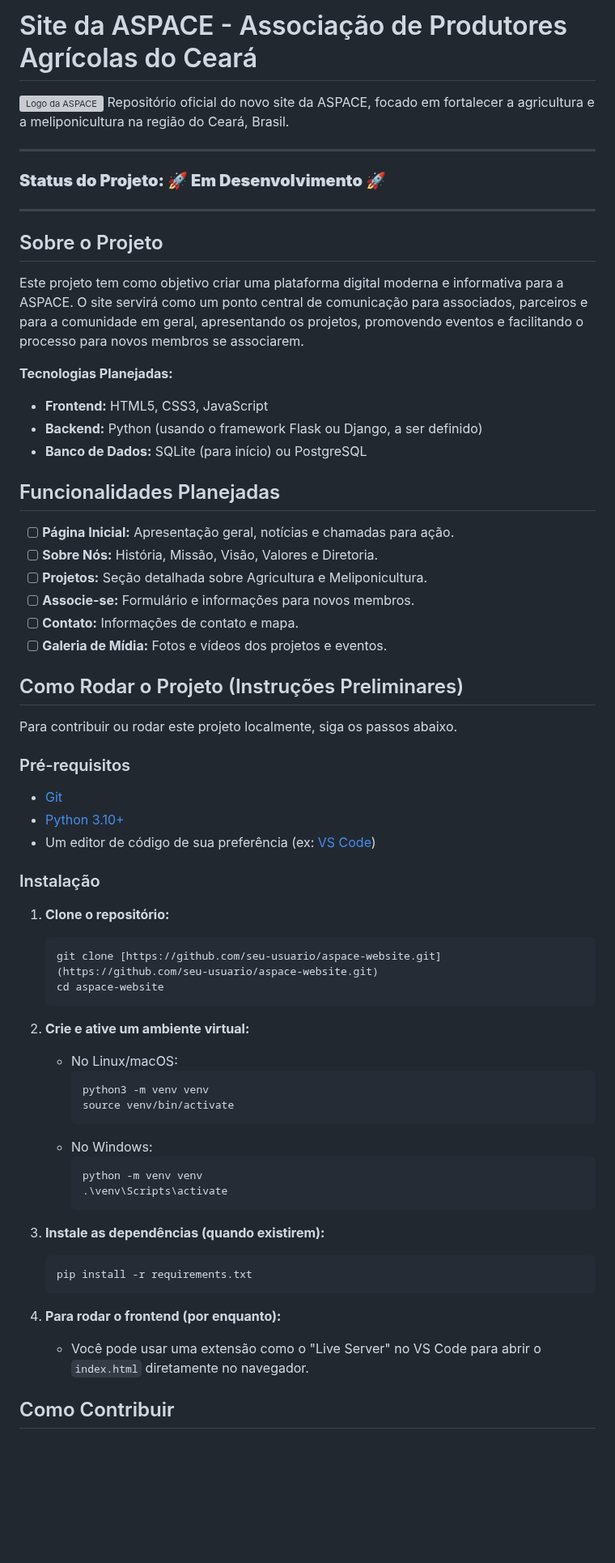
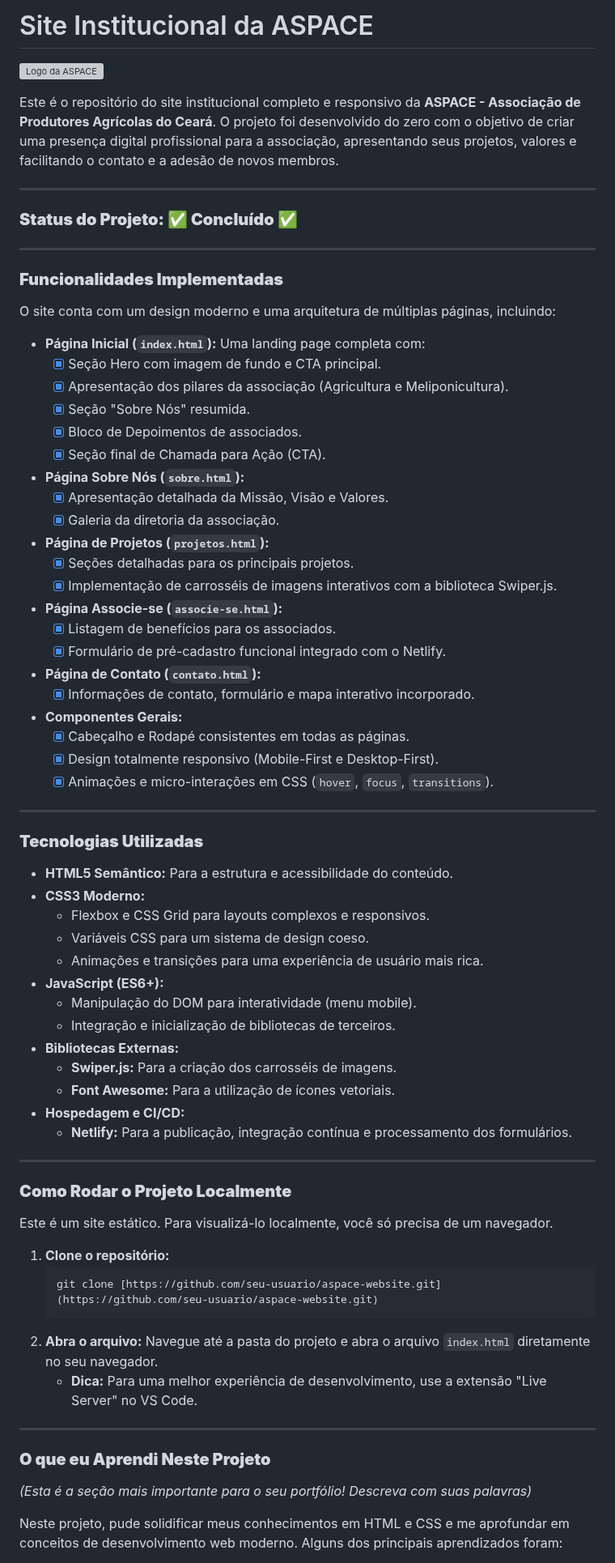
Before and after one commit to Chicaao/ASPACE, a Markdown page: README.md, the part around one of its changes. Shown at 81% size. Rendered like a GitHub page; blank space fills up the shorter version; grey boxes are pictures that could not be loaded.

````diff
--- a/README.md
+++ b/README.md
@@ -1,68 +1,83 @@
-# Site da ASPACE - Associação de Produtores Agrícolas do Ceará
+# Site Institucional da ASPACE
 
-![Logo da ASPACE](https://i.imgur.com/uX1E7e3.png) Repositório oficial do novo site da ASPACE, focado em fortalecer a agricultura e a meliponicultura na região do Ceará, Brasil.
+![Logo da ASPACE](https://i.imgur.com/uX1E7e3.png)
+
+Este é o repositório do site institucional completo e responsivo da **ASPACE - Associação de Produtores Agrícolas do Ceará**. O projeto foi desenvolvido do zero com o objetivo de criar uma presença digital profissional para a associação, apresentando seus projetos, valores e facilitando o contato e a adesão de novos membros.
 
 ---
 
-### **Status do Projeto: 🚀 Em Desenvolvimento 🚀**
+### **Status do Projeto: ✅ Concluído ✅**
 
 ---
 
-## Sobre o Projeto
+### **Funcionalidades Implementadas**
 
-Este projeto tem como objetivo criar uma plataforma digital moderna e informativa para a ASPACE. O site servirá como um ponto central de comunicação para associados, parceiros e para a comunidade em geral, apresentando os projetos, promovendo eventos e facilitando o processo para novos membros se associarem.
+O site conta com um design moderno e uma arquitetura de múltiplas páginas, incluindo:
 
-**Tecnologias Planejadas:**
-* **Frontend:** HTML5, CSS3, JavaScript
-* **Backend:** Python (usando o framework Flask ou Django, a ser definido)
-* **Banco de Dados:** SQLite (para início) ou PostgreSQL
+* **Página Inicial (`index.html`):** Uma landing page completa com:
+    * [x] Seção Hero com imagem de fundo e CTA principal.
+    * [x] Apresentação dos pilares da associação (Agricultura e Meliponicultura).
+    * [x] Seção "Sobre Nós" resumida.
+    * [x] Bloco de Depoimentos de associados.
+    * [x] Seção final de Chamada para Ação (CTA).
 
-## Funcionalidades Planejadas
+* **Página Sobre Nós (`sobre.html`):**
+    * [x] Apresentação detalhada da Missão, Visão e Valores.
+    * [x] Galeria da diretoria da associação.
 
-- [ ] **Página Inicial:** Apresentação geral, notícias e chamadas para ação.
-- [ ] **Sobre Nós:** História, Missão, Visão, Valores e Diretoria.
-- [ ] **Projetos:** Seção detalhada sobre Agricultura e Meliponicultura.
-- [ ] **Associe-se:** Formulário e informações para novos membros.
-- [ ] **Contato:** Informações de contato e mapa.
-- [ ] **Galeria de Mídia:** Fotos e vídeos dos projetos e eventos.
+* **Página de Projetos (`projetos.html`):**
+    * [x] Seções detalhadas para os principais projetos.
+    * [x] Implementação de carrosséis de imagens interativos com a biblioteca Swiper.js.
 
-## Como Rodar o Projeto (Instruções Preliminares)
+* **Página Associe-se (`associe-se.html`):**
+    * [x] Listagem de benefícios para os associados.
+    * [x] Formulário de pré-cadastro funcional integrado com o Netlify.
 
-Para contribuir ou rodar este projeto localmente, siga os passos abaixo.
+* **Página de Contato (`contato.html`):**
+    * [x] Informações de contato, formulário e mapa interativo incorporado.
 
-### Pré-requisitos
+* **Componentes Gerais:**
+    * [x] Cabeçalho e Rodapé consistentes em todas as páginas.
+    * [x] Design totalmente responsivo (Mobile-First e Desktop-First).
+    * [x] Animações e micro-interações em CSS (`hover`, `focus`, `transitions`).
 
-* [Git](https://git-scm.com)
-* [Python 3.10+](https://www.python.org/downloads/)
-* Um editor de código de sua preferência (ex: [VS Code](https://code.visualstudio.com/))
+---
 
-### Instalação
+### **Tecnologias Utilizadas**
+
+* **HTML5 Semântico:** Para a estrutura e acessibilidade do conteúdo.
+* **CSS3 Moderno:**
+    * Flexbox e CSS Grid para layouts complexos e responsivos.
+    * Variáveis CSS para um sistema de design coeso.
+    * Animações e transições para uma experiência de usuário mais rica.
+* **JavaScript (ES6+):**
+    * Manipulação do DOM para interatividade (menu mobile).
+    * Integração e inicialização de bibliotecas de terceiros.
+* **Bibliotecas Externas:**
+    * **Swiper.js:** Para a criação dos carrosséis de imagens.
+    * **Font Awesome:** Para a utilização de ícones vetoriais.
+* **Hospedagem e CI/CD:**
+    * **Netlify:** Para a publicação, integração contínua e processamento dos formulários.
+
+---
+
+### **Como Rodar o Projeto Localmente**
+
+Este é um site estático. Para visualizá-lo localmente, você só precisa de um navegador.
 
 1.  **Clone o repositório:**
     ```sh
     git clone [https://github.com/seu-usuario/aspace-website.git](https://github.com/seu-usuario/aspace-website.git)
-    cd aspace-website
     ```
+2.  **Abra o arquivo:**
+    Navegue até a pasta do projeto e abra o arquivo `index.html` diretamente no seu navegador.
+    * **Dica:** Para uma melhor experiência de desenvolvimento, use a extensão "Live Server" no VS Code.
 
-2.  **Crie e ative um ambiente virtual:**
-    * No Linux/macOS:
-        ```sh
-        python3 -m venv venv
-        source venv/bin/activate
-        ```
-    * No Windows:
-        ```sh
-        python -m venv venv
-        .\venv\Scripts\activate
-        ```
+---
 
-3.  **Instale as dependências (quando existirem):**
-    ```sh
-    pip install -r requirements.txt
-    ```
+### **O que eu Aprendi Neste Projeto**
 
-4.  **Para rodar o frontend (por enquanto):**
-    * Você pode usar uma extensão como o "Live Server" no VS Code para abrir o `index.html` diretamente no navegador.
+*(Esta é a seção mais importante para o seu portfólio! Descreva com suas palavras)*
 
-## Como Contribuir
+Neste projeto, pude solidificar meus conhecimentos em HTML e CSS e me aprofundar em conceitos de desenvolvimento web moderno. Alguns dos principais aprendizados foram:
 
````
Also changed, not shown: other parts of README.md (+7 -14 lines).
